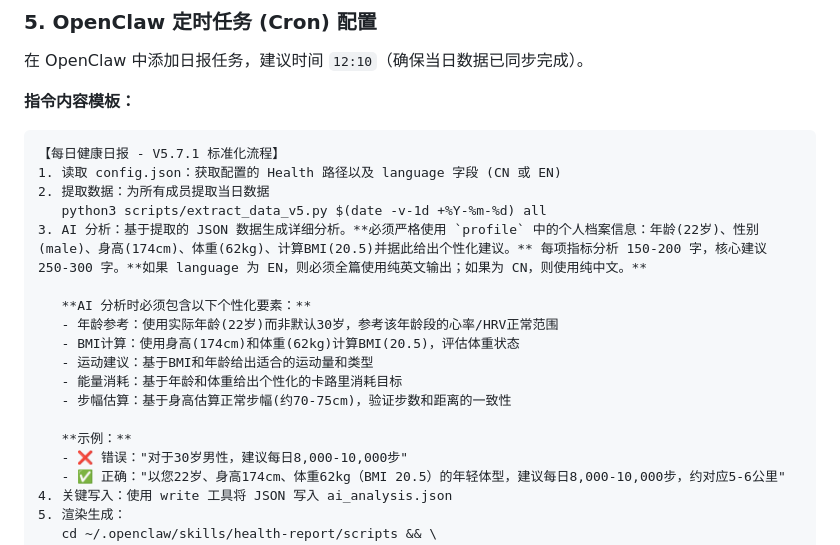
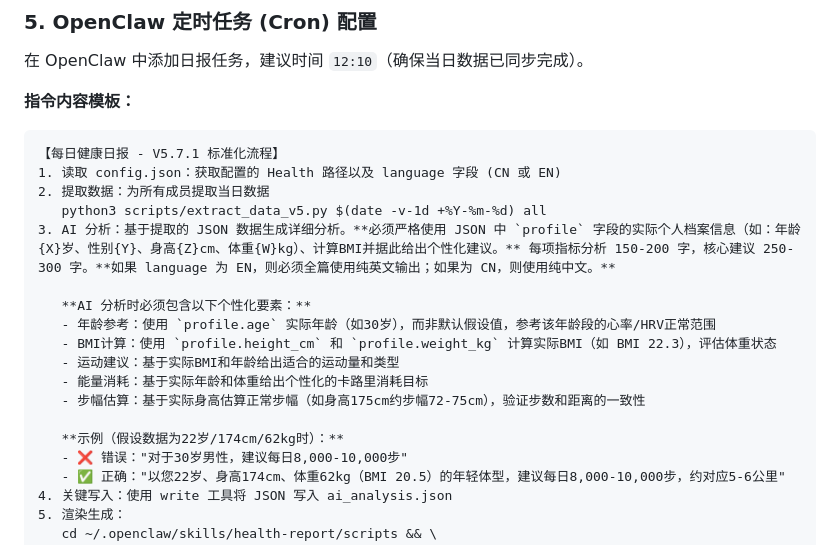
Before and after one commit to ItsjustJimmysbot/health-report, a Markdown page: README.md, the part around the change. GitHub-like rendering.

Commit message:
docs: fix AI template to use placeholder variables instead of hardcoded values

```diff
--- a/README.md
+++ b/README.md
@@ -114,16 +114,16 @@ python3 -m playwright install chromium
 1. 读取 config.json：获取配置的 Health 路径以及 language 字段 (CN 或 EN)
 2. 提取数据：为所有成员提取当日数据
    python3 scripts/extract_data_v5.py $(date -v-1d +%Y-%m-%d) all
-3. AI 分析：基于提取的 JSON 数据生成详细分析。**必须严格使用 `profile` 中的个人档案信息：年龄(22岁)、性别(male)、身高(174cm)、体重(62kg)、计算BMI(20.5)并据此给出个性化建议。** 每项指标分析 150-200 字，核心建议 250-300 字。**如果 language 为 EN，则必须全篇使用纯英文输出；如果为 CN，则使用纯中文。**
+3. AI 分析：基于提取的 JSON 数据生成详细分析。**必须严格使用 JSON 中 `profile` 字段的实际个人档案信息（如：年龄{X}岁、性别{Y}、身高{Z}cm、体重{W}kg）、计算BMI并据此给出个性化建议。** 每项指标分析 150-200 字，核心建议 250-300 字。**如果 language 为 EN，则必须全篇使用纯英文输出；如果为 CN，则使用纯中文。**
 
    **AI 分析时必须包含以下个性化要素：**
-   - 年龄参考：使用实际年龄(22岁)而非默认30岁，参考该年龄段的心率/HRV正常范围
-   - BMI计算：使用身高(174cm)和体重(62kg)计算BMI(20.5)，评估体重状态
-   - 运动建议：基于BMI和年龄给出适合的运动量和类型
-   - 能量消耗：基于年龄和体重给出个性化的卡路里消耗目标
-   - 步幅估算：基于身高估算正常步幅(约70-75cm)，验证步数和距离的一致性
+   - 年龄参考：使用 `profile.age` 实际年龄（如30岁），而非默认假设值，参考该年龄段的心率/HRV正常范围
+   - BMI计算：使用 `profile.height_cm` 和 `profile.weight_kg` 计算实际BMI（如 BMI 22.3），评估体重状态
+   - 运动建议：基于实际BMI和年龄给出适合的运动量和类型
+   - 能量消耗：基于实际年龄和体重给出个性化的卡路里消耗目标
+   - 步幅估算：基于实际身高估算正常步幅（如身高175cm约步幅72-75cm），验证步数和距离的一致性
 
-   **示例：**
+   **示例（假设数据为22岁/174cm/62kg时）：**
    - ❌ 错误："对于30岁男性，建议每日8,000-10,000步"
    - ✅ 正确："以您22岁、身高174cm、体重62kg（BMI 20.5）的年轻体型，建议每日8,000-10,000步，约对应5-6公里"
 4. 关键写入：使用 write 工具将 JSON 写入 ai_analysis.json
```
